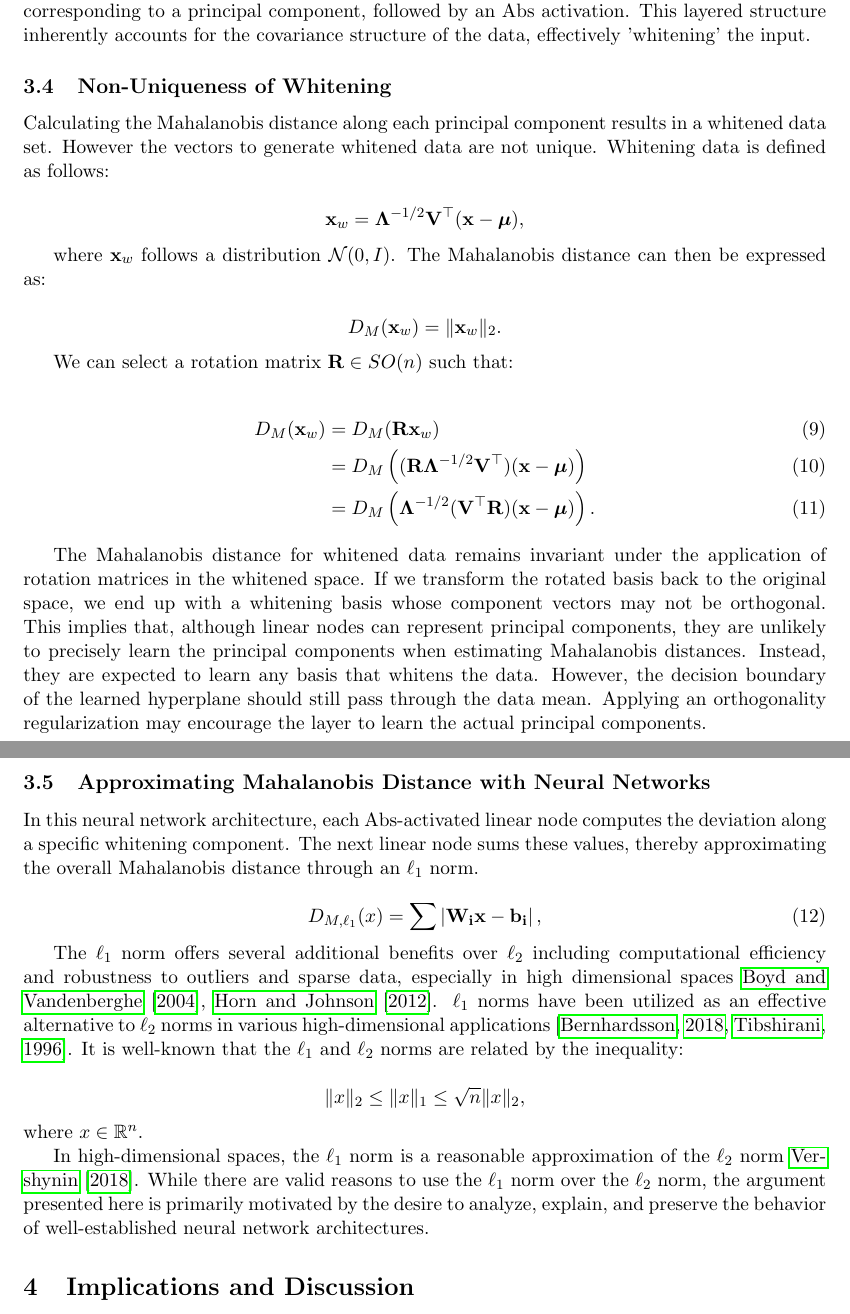
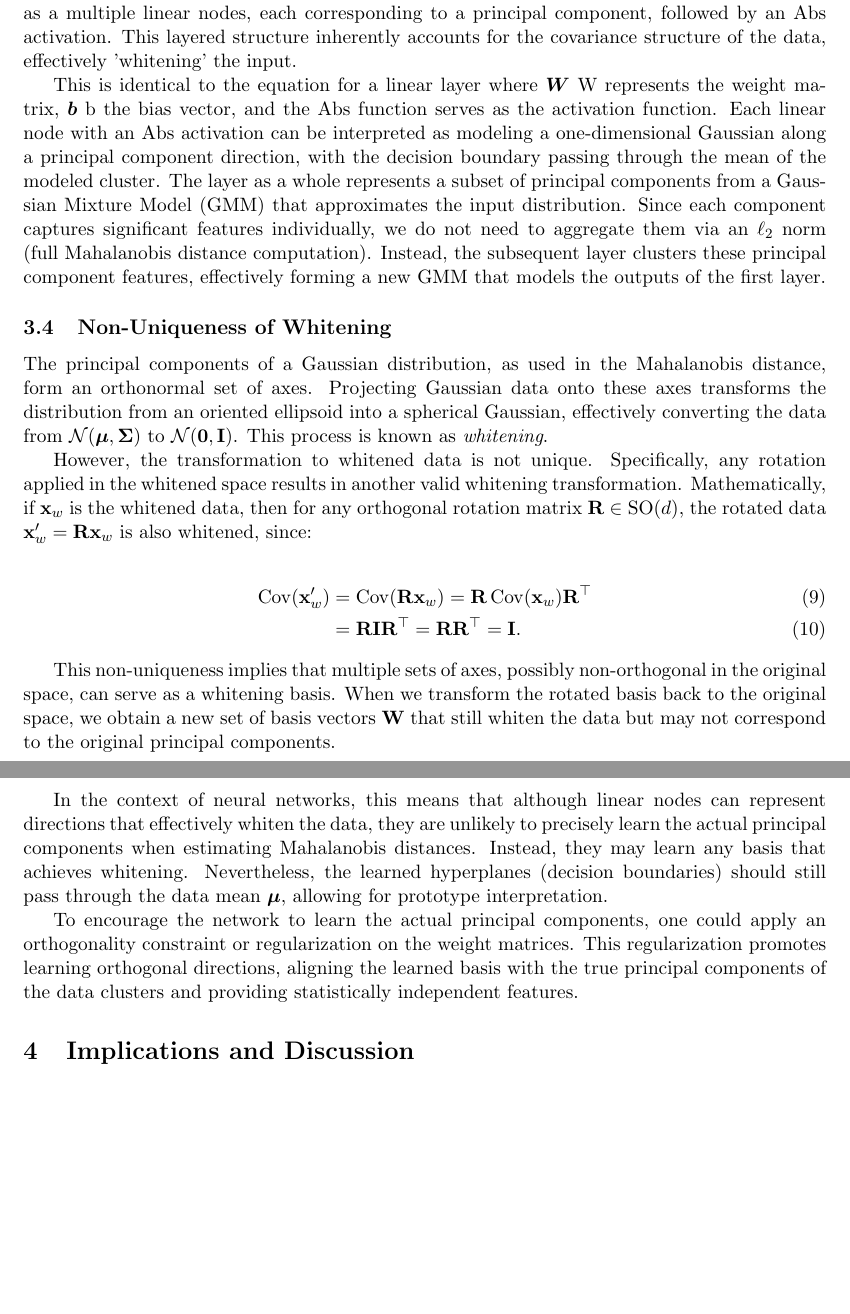
Before and after one commit to alanoursland/NeuralNetworksAsNearestNeighbor, a LaTeX paper (paper/oursland2024_nn_mahalanobis_theory.tex, which reads paper/mahalanobis_theory/math_framework.tex): two parts of pages 5 and 6 of 11, joined at a grey line, cut so that both start at the same text, the shorter picture padded with empty space. Compiled offline with pdfLaTeX.

Commit message:
Removing L1 approximation. Clarifying layer interpretation. Adding whitening definition.

```diff
--- a/paper/mahalanobis_theory/math_framework.tex
+++ b/paper/mahalanobis_theory/math_framework.tex
@@ -77,46 +77,29 @@ We can simplify Equation \eqref{eq:mahalanobis_single_component} to
     D_{M,i}(\mathbf{x}) = \left| \mathbf{W} \mathbf{x} - \mathbf{b} \right|,
 \end{equation}
 
-This is identical to the equation for a linear layer where $\boldsymbol{W}$ represents the weight matrix, $\boldsymbol{b}$ the bias vector, and the Abs function serves as the activation function. Linear nodes with Abs activations can be interpreted as 1d Gaussians along a direction of variance with the decision boundary passing through the mean of the modelled cluster. Extending this to all principal components, the Mahalanobis distance can be represented as a multiple linear nodes, each corresponding to a principal component, followed by an Abs activation. This layered structure inherently accounts for the covariance structure of the data, effectively 'whitening' the input.
+This is identical to the equation for a linear layer where $\boldsymbol{W}$ represents the weight matrix, $\boldsymbol{b}$ the bias vector, and the Abs function serves as the activation function. Linear nodes with Abs activations can be interpreted as 1d Gaussians along a direction of variance with the decision boundary passing through the mean of the modelled cluster.
+
+Extending this to all principal components, the Mahalanobis distance can be represented as a multiple linear nodes, each corresponding to a principal component, followed by an Abs activation. This layered structure inherently accounts for the covariance structure of the data, effectively 'whitening' the input.
+
+This is identical to the equation for a linear layer where
+$\boldsymbol{W}$
+W represents the weight matrix,
+$\boldsymbol{b}$
+b the bias vector, and the Abs function serves as the activation function. Each linear node with an Abs activation can be interpreted as modeling a one-dimensional Gaussian along a principal component direction, with the decision boundary passing through the mean of the modeled cluster. The layer as a whole represents a subset of principal components from a Gaussian Mixture Model (GMM) that approximates the input distribution. Since each component captures significant features individually, we do not need to aggregate them via an $\ell_2$ norm (full Mahalanobis distance computation). Instead, the subsequent layer clusters these principal component features, effectively forming a new GMM that models the outputs of the first layer.
 
 \subsection{Non-Uniqueness of Whitening}
 
-Calculating the Mahalanobis distance along each principal component results in a whitened data set. However the vectors to generate whitened data are not unique. Whitening data is defined as follows:
+The principal components of a Gaussian distribution, as used in the Mahalanobis distance, form an orthonormal set of axes. Projecting Gaussian data onto these axes transforms the distribution from an oriented ellipsoid into a spherical Gaussian, effectively converting the data from \(\mathcal{N}(\boldsymbol{\mu}, \boldsymbol{\Sigma})\) to \(\mathcal{N}(\mathbf{0}, \mathbf{I})\). This process is known as \emph{whitening}.
 
-\[
-\mathbf{x}_w = \boldsymbol{\Lambda}^{-1/2} \mathbf{V}^\top (\mathbf{x} - \boldsymbol{\mu}),
-\]
-
-where \(\mathbf{x}_w\) follows a distribution \(\mathcal{N}(0, I)\). The Mahalanobis distance can then be expressed as:
-
-\[
-D_M(\mathbf{x}_w) = \|\mathbf{x}_w\|_2.
-\]
-
-We can select a rotation matrix \(\mathbf{R} \in SO(n)\) such that:
+However, the transformation to whitened data is not unique. Specifically, any rotation applied in the whitened space results in another valid whitening transformation. Mathematically, if \(\mathbf{x}_w\) is the whitened data, then for any orthogonal rotation matrix \(\mathbf{R} \in \text{SO}(d)\), the rotated data \(\mathbf{x}_w' = \mathbf{R} \mathbf{x}_w\) is also whitened, since:
 
 \begin{align}
-    D_M(\mathbf{x}_w) &= D_M(\mathbf{R} \mathbf{x}_w) \\
-                      &= D_M\left( (\mathbf{R} \boldsymbol{\Lambda}^{-1/2} \mathbf{V}^\top) (\mathbf{x} - \boldsymbol{\mu}) \right) \\
-                      &= D_M\left( \boldsymbol{\Lambda}^{-1/2} (\mathbf{V}^\top \mathbf{R}) (\mathbf{x} - \boldsymbol{\mu}) \right).
-    \end{align}
+\operatorname{Cov}(\mathbf{x}_w') &= \operatorname{Cov}(\mathbf{R} \mathbf{x}_w) = \mathbf{R} \operatorname{Cov}(\mathbf{x}_w) \mathbf{R}^\top \\
+&= \mathbf{R} \mathbf{I} \mathbf{R}^\top = \mathbf{R} \mathbf{R}^\top = \mathbf{I}.
+\end{align}
 
-The Mahalanobis distance for whitened data remains invariant under the application of rotation matrices in the whitened space. If we transform the rotated basis back to the original space, we end up with a whitening basis whose component vectors may not be orthogonal. This implies that, although linear nodes can represent principal components, they are unlikely to precisely learn the principal components when estimating Mahalanobis distances. Instead, they are expected to learn any basis that whitens the data. However, the decision boundary of the learned hyperplane should still pass through the data mean. Applying an orthogonality regularization may encourage the layer to learn the actual principal components.
+This non-uniqueness implies that multiple sets of axes, possibly non-orthogonal in the original space, can serve as a whitening basis. When we transform the rotated basis back to the original space, we obtain a new set of basis vectors \(\mathbf{W}\) that still whiten the data but may not correspond to the original principal components.
 
-\subsection{Approximating Mahalanobis Distance with Neural Networks}
+In the context of neural networks, this means that although linear nodes can represent directions that effectively whiten the data, they are unlikely to precisely learn the actual principal components when estimating Mahalanobis distances. Instead, they may learn any basis that achieves whitening. Nevertheless, the learned hyperplanes (decision boundaries) should still pass through the data mean \(\boldsymbol{\mu}\), allowing for prototype interpretation.
 
-In this neural network architecture, each Abs-activated linear node computes the deviation along a specific whitening component. The next linear node sums these values, thereby approximating the overall Mahalanobis distance through an $\ell_1$ norm.
-
-\begin{equation}
-    \label{eq:mahalanobis_L1}
-    D_{M,\ell_1}(x) = \sum \left| \mathbf{W_i} \mathbf{x} - \mathbf{b_i} \right|,
-\end{equation}
-
-The $\ell_1$ norm offers several additional benefits over $\ell_2$ including computational efficiency and robustness to outliers and sparse data, especially in high dimensional spaces \cite{boyd2004convex, horn2012matrix}. $\ell_1$ norms have been utilized as an effective alternative to $\ell_2$ norms in various high-dimensional applications \citep{bernhardsson2018annoy, tibshirani1996lasso}. It is well-known that the $\ell_1$ and $\ell_2$ norms are related by the inequality:
-
-\[
-\|x\|_2 \leq \|x\|_1 \leq \sqrt{n} \|x\|_2,
-\]
-where \( x \in \mathbb{R}^n \).
-
-In high-dimensional spaces, the $\ell_1$ norm is a reasonable approximation of the $\ell_2$ norm \cite{vershynin2018high}. While there are valid reasons to use the $\ell_1$ norm over the $\ell_2$ norm, the argument presented here is primarily motivated by the desire to analyze, explain, and preserve the behavior of well-established neural network architectures.
+To encourage the network to learn the actual principal components, one could apply an orthogonality constraint or regularization on the weight matrices. This regularization promotes learning orthogonal directions, aligning the learned basis with the true principal components of the data clusters and providing statistically independent features.
```
